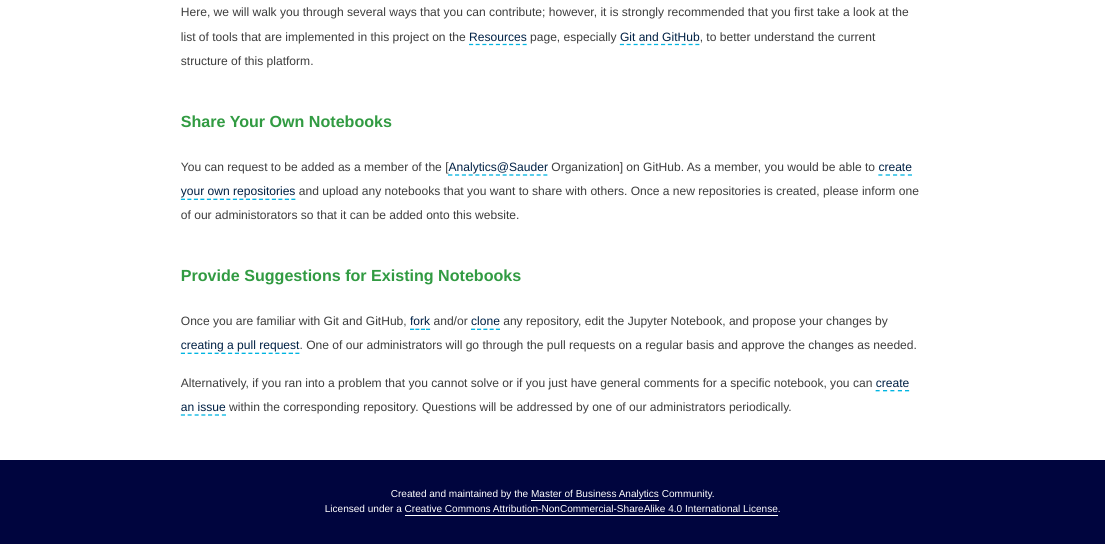
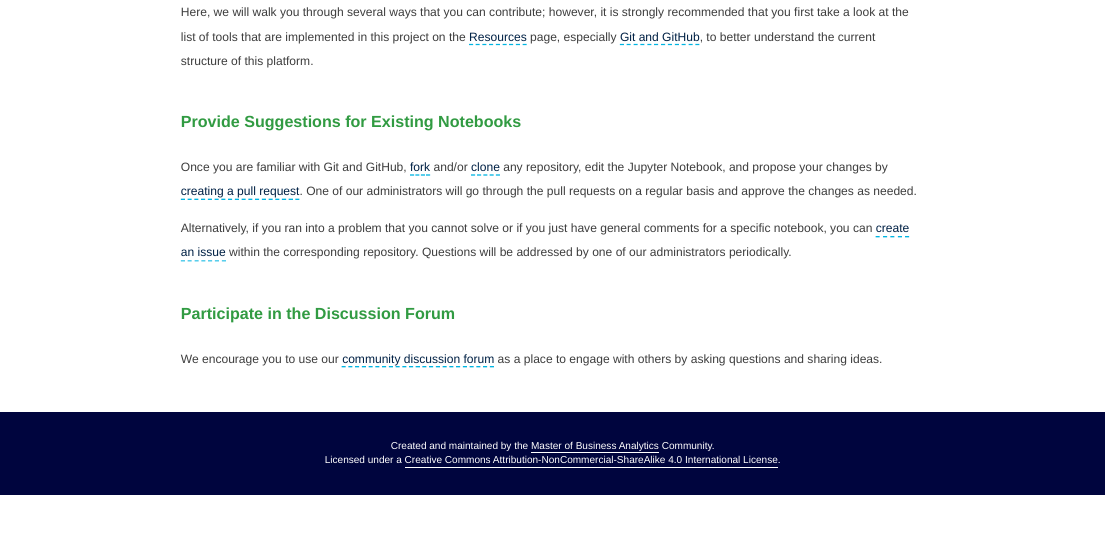
Before and after one commit to Analytics-at-Sauder/Analytics-at-Sauder.github.io, an R Markdown document (contribute.Rmd): the page in a window 1100 px wide, from 250 px down. The pictures show the output file contribute.html that the author committed with the source, opened offline; library style sheets and scripts come from the installed R packages.

Commit message:
Changed Get Involved page to link discussion forum. Removed Share your own Notebooks section.

```diff
--- a/contribute.Rmd
+++ b/contribute.Rmd
@@ -9,12 +9,12 @@ This project started as a foundation to what we hope is the beginning of an ever
 
 Here, we will walk you through several ways that you can contribute; however, it is strongly recommended that you first take a look at the list of tools that are implemented in this project on the [Resources](resources.html) page, especially [Git and GitHub](resources.html#collaboration), to better understand the current structure of this platform.
 
-### Share Your Own Notebooks
-
-You can request to be added as a member of the [Analytics@Sauder Organization] on GitHub. As a member, you would be able to [create your own repositories](https://docs.github.com/en/github/getting-started-with-github/create-a-repo) and upload any notebooks that you want to share with others. Once a new repositories is created, please inform one of our administorators so that it can be added onto this website.
-
 ### Provide Suggestions for Existing Notebooks
 
 Once you are familiar with Git and GitHub, [fork](https://docs.github.com/en/github/getting-started-with-github/fork-a-repo) and/or [clone](https://docs.github.com/en/github/creating-cloning-and-archiving-repositories/cloning-a-repository) any repository, edit the Jupyter Notebook, and propose your changes by [creating a pull request](https://docs.github.com/en/github/collaborating-with-issues-and-pull-requests/proposing-changes-to-your-work-with-pull-requests). One of our administrators will go through the pull requests on a regular basis and approve the changes as needed.
 
 Alternatively, if you ran into a problem that you cannot solve or if you just have general comments for a specific notebook, you can [create an issue](https://docs.github.com/en/github/managing-your-work-on-github/creating-an-issue) within the corresponding repository. Questions will be addressed by one of our administrators periodically.
+
+### Participate in the Discussion Forum
+We encourage you to use our [community discussion forum](https://github.com/Analytics-at-Sauder/community-discussion/discussions/1) as a place to
+engage with others by asking questions and sharing ideas.
```
Also changed, not shown: contribute.html.
